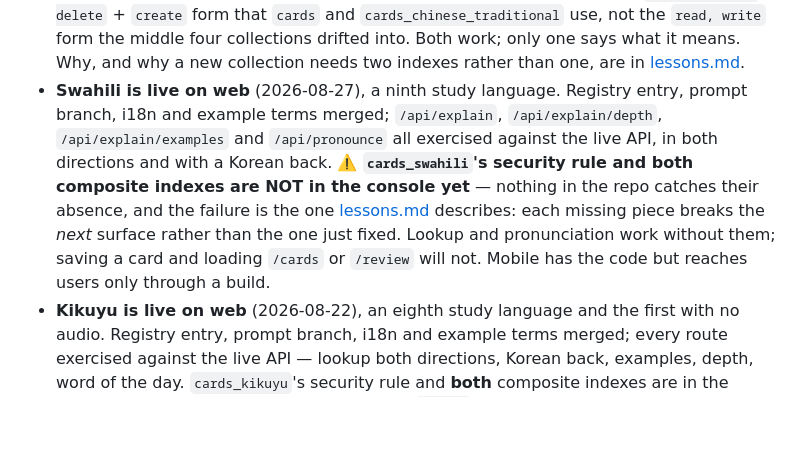
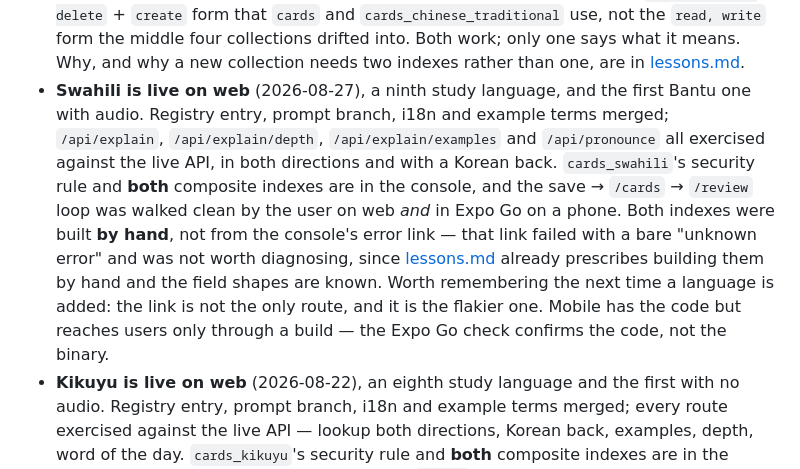
Before and after one commit to miinjaekim/amgi, a Markdown page: .scratchpad/status.md, the part around the change. Drawn GitHub-style; blank space fills up the shorter version.

Commit message:
Record that Swahili is verified end to end
The console steps are done: `cards_swahili`'s security rule and both
composite indexes are live, and the save → `/cards` → `/review` loop was
walked clean on web and in Expo Go. Replaces the ⚠️ in status.md that
said the opposite — a stale warning is worse than none, since the next
reader has no way to tell it apart from a live one.

`lessons.md` gains the one durable thing the step taught: the console's
index-creation link can arrive and still fail — here with a bare
"unknown error" — so the manual form isn't the fallback route, it's the
faster one, and the field shapes are already written down two bullets
up. Also notes why `firebase deploy --only firestore:indexes` is the
wrong way around it: it treats the config as desired state and deletes
what the file omits, which against the live database means every other
collection's indexes.

Co-Authored-By: Claude Opus 5 <noreply@anthropic.com>

```diff
--- a/.scratchpad/status.md
+++ b/.scratchpad/status.md
@@ -46,16 +46,20 @@ _Reconciled against `main` @ `bc8cb97`, 2026-08-21. `npm test` 246/246, measured
   collections drifted into. Both work; only one says what it means. Why, and why
   a new collection needs two indexes rather than one, are in
   [lessons.md](lessons.md).
-- **Swahili is live on web** (2026-08-27), a ninth study language. Registry
-  entry, prompt branch, i18n and example terms merged; `/api/explain`,
-  `/api/explain/depth`, `/api/explain/examples` and `/api/pronounce` all
-  exercised against the live API, in both directions and with a Korean back.
-  ⚠️ **`cards_swahili`'s security rule and both composite indexes are NOT in the
-  console yet** — nothing in the repo catches their absence, and the failure is
-  the one [lessons.md](lessons.md) describes: each missing piece breaks the
-  *next* surface rather than the one just fixed. Lookup and pronunciation work
-  without them; saving a card and loading `/cards` or `/review` will not.
-  Mobile has the code but reaches users only through a build.
+- **Swahili is live on web** (2026-08-27), a ninth study language, and the first
+  Bantu one with audio. Registry entry, prompt branch, i18n and example terms
+  merged; `/api/explain`, `/api/explain/depth`, `/api/explain/examples` and
+  `/api/pronounce` all exercised against the live API, in both directions and
+  with a Korean back. `cards_swahili`'s security rule and **both** composite
+  indexes are in the console, and the save → `/cards` → `/review` loop was
+  walked clean by the user on web *and* in Expo Go on a phone.
+  Both indexes were built **by hand**, not from the console's error link — that
+  link failed with a bare "unknown error" and was not worth diagnosing, since
+  [lessons.md](lessons.md) already prescribes building them by hand and the
+  field shapes are known. Worth remembering the next time a language is added:
+  the link is not the only route, and it is the flakier one.
+  Mobile has the code but reaches users only through a build — the Expo Go check
+  confirms the code, not the binary.
 - **Kikuyu is live on web** (2026-08-22), an eighth study language and the first
   with no audio. Registry entry, prompt branch, i18n and example terms merged;
   every route exercised against the live API — lookup both directions, Korean
```
Also changed, not shown: .scratchpad/lessons.md (+13 -0 lines).
